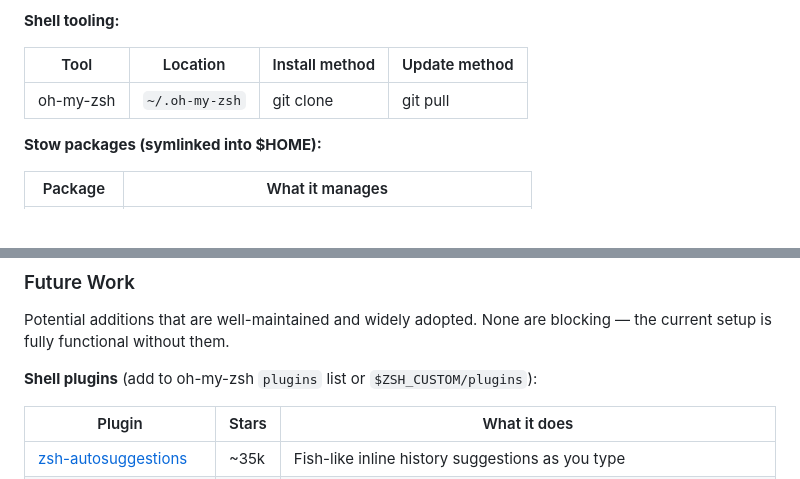
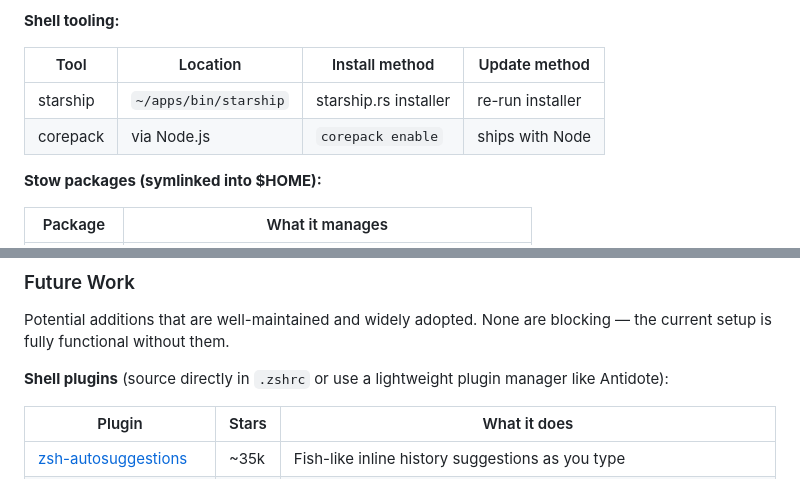
Before and after one commit to pashbylogan/dotfiles, a Markdown page: docs/design-history.md, 2 parts joined by grey strips. GitHub-like rendering.

Commit message:
Update docs: oh-my-zsh → Starship, add corepack, remove stale refs
README: replaced oh-my-zsh mention with Starship + corepack.
design-history: updated shell tooling table, fixed future work
section to reference direct sourcing instead of oh-my-zsh plugins.

Co-Authored-By: Claude Opus 4.6 (1M context) <noreply@anthropic.com>

```diff
--- a/docs/design-history.md
+++ b/docs/design-history.md
@@ -438,7 +438,8 @@ All core CLI packages above via `brew install`, plus `ansible`. Ghostty via `bre
 
 | Tool | Location | Install method | Update method |
 |------|----------|---------------|---------------|
-| oh-my-zsh | `~/.oh-my-zsh` | git clone | git pull |
+| starship | `~/apps/bin/starship` | starship.rs installer | re-run installer |
+| corepack | via Node.js | `corepack enable` | ships with Node |
 
 **Stow packages (symlinked into $HOME):**
 
@@ -471,7 +472,7 @@ The following were deliberately cut to keep the base small. See the README for t
 
 Potential additions that are well-maintained and widely adopted. None are blocking — the current setup is fully functional without them.
 
-**Shell plugins** (add to oh-my-zsh `plugins` list or `$ZSH_CUSTOM/plugins`):
+**Shell plugins** (source directly in `.zshrc` or use a lightweight plugin manager like Antidote):
 
 | Plugin | Stars | What it does |
 |--------|-------|-------------|
```
Also changed, not shown: 1 other file.
